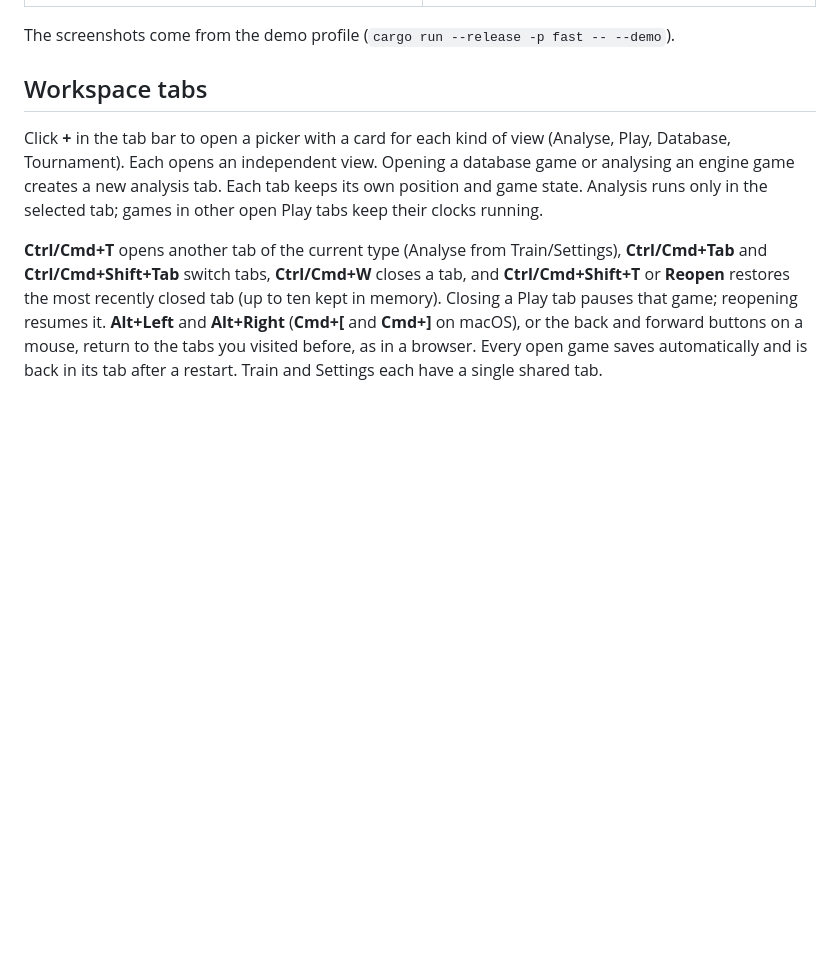
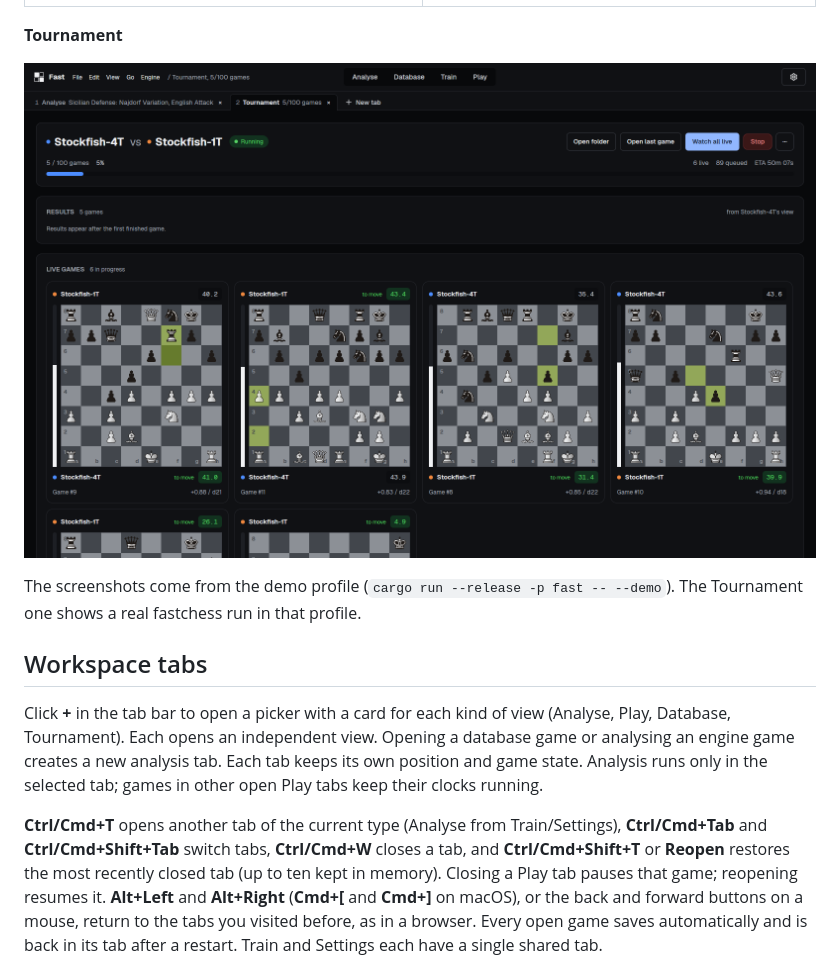
Before and after one commit to Disservin/fast, a Markdown page: README.md, the part around the change. Drawn GitHub-style; pictures changed too: docs/screenshots/tournament.png (added); blank space fills up the shorter version.

Commit message:
Show the Tournament live view in the README
Add a screenshot of a running fastchess match with six live boards below
the other screens, and note that it comes from a real fastchess run in
the demo profile, since the demo has no scripted tournament.

Co-Authored-By: Claude Opus 5.5 <noreply@anthropic.com>

```diff
--- a/README.md
+++ b/README.md
@@ -12,7 +12,12 @@ playing against engines. Offline and single-user. Built with Rust and
 | **Play** | **Settings › Engines** |
 | ![Play: a game against Stockfish at limited strength](docs/screenshots/play.png) | ![Settings: installed engines and their options](docs/screenshots/settings.png) |
 
-The screenshots come from the demo profile (`cargo run --release -p fast -- --demo`).
+**Tournament**
+
+![Tournament: a fastchess match between two Stockfish setups with six live boards](docs/screenshots/tournament.png)
+
+The screenshots come from the demo profile (`cargo run --release -p fast -- --demo`). The
+Tournament one shows a real fastchess run in that profile.
 
 ## Workspace tabs
 
```
